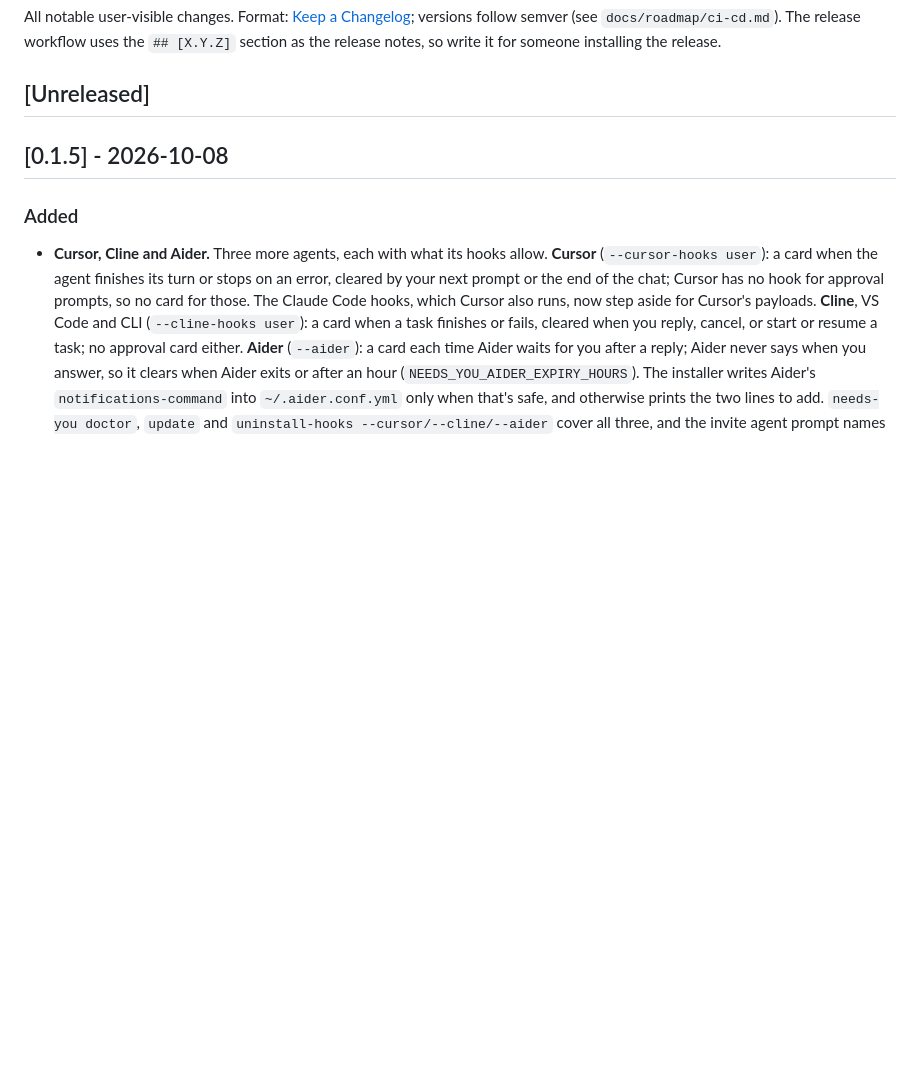
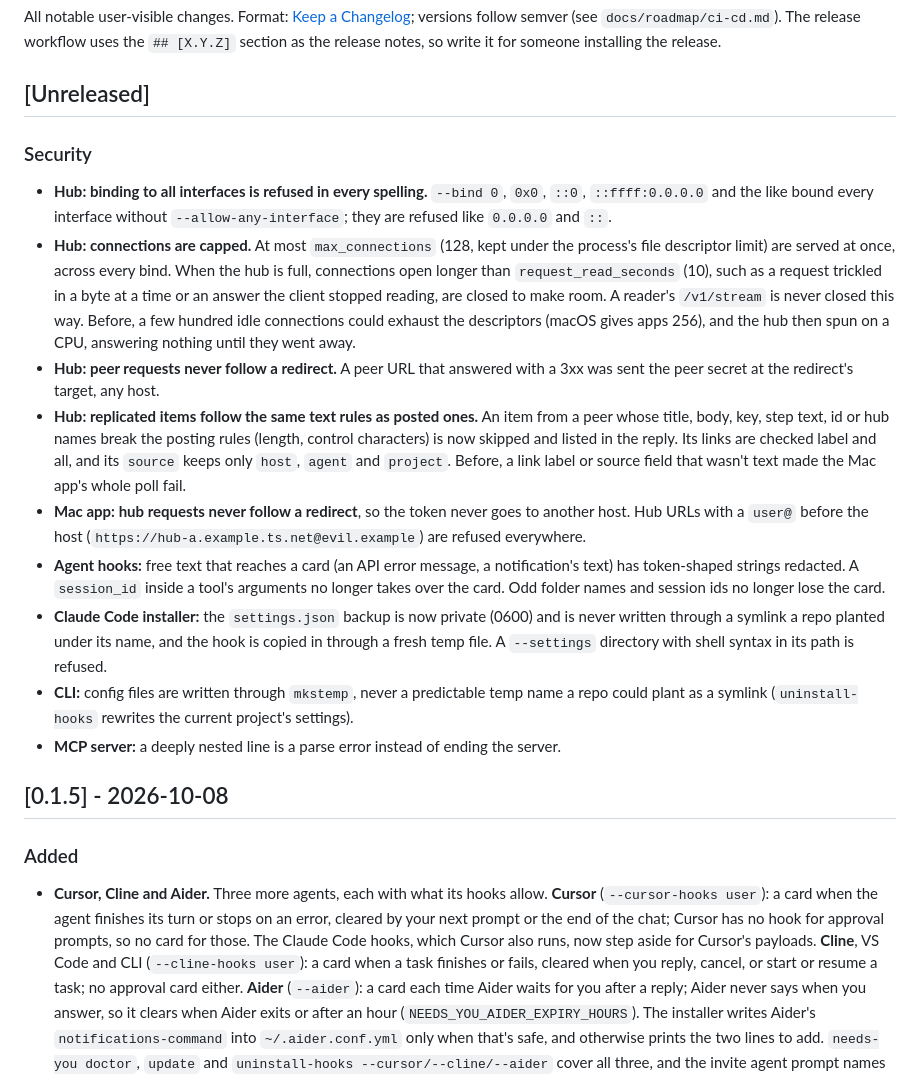
Before and after one commit to tayharris/needs-you, a Markdown page: CHANGELOG.md, the part around the change. GitHub-like rendering; blank space fills up the shorter version.

Commit message:
changelog: security scan fixes

```diff
--- a/CHANGELOG.md
+++ b/CHANGELOG.md
@@ -3,6 +3,18 @@
 All notable user-visible changes. Format: [Keep a Changelog](https://keepachangelog.com/en/1.1.0/); versions follow semver (see `docs/roadmap/ci-cd.md`). The release workflow uses the `## [X.Y.Z]` section as the release notes, so write it for someone installing the release.
 
 ## [Unreleased]
+
+### Security
+
+- **Hub: binding to all interfaces is refused in every spelling.** `--bind 0`, `0x0`, `::0`, `::ffff:0.0.0.0` and the like bound every interface without `--allow-any-interface`; they are refused like `0.0.0.0` and `::`.
+- **Hub: connections are capped.** At most `max_connections` (128, kept under the process's file descriptor limit) are served at once, across every bind. When the hub is full, connections open longer than `request_read_seconds` (10), such as a request trickled in a byte at a time or an answer the client stopped reading, are closed to make room. A reader's `/v1/stream` is never closed this way. Before, a few hundred idle connections could exhaust the descriptors (macOS gives apps 256), and the hub then spun on a CPU, answering nothing until they went away.
+- **Hub: peer requests never follow a redirect.** A peer URL that answered with a 3xx was sent the peer secret at the redirect's target, any host.
+- **Hub: replicated items follow the same text rules as posted ones.** An item from a peer whose title, body, key, step text, id or hub names break the posting rules (length, control characters) is now skipped and listed in the reply. Its links are checked label and all, and its `source` keeps only `host`, `agent` and `project`. Before, a link label or source field that wasn't text made the Mac app's whole poll fail.
+- **Mac app: hub requests never follow a redirect**, so the token never goes to another host. Hub URLs with a `user@` before the host (`https://hub-a.example.ts.net@evil.example`) are refused everywhere.
+- **Agent hooks:** free text that reaches a card (an API error message, a notification's text) has token-shaped strings redacted. A `session_id` inside a tool's arguments no longer takes over the card. Odd folder names and session ids no longer lose the card.
+- **Claude Code installer:** the `settings.json` backup is now private (0600) and is never written through a symlink a repo planted under its name, and the hook is copied in through a fresh temp file. A `--settings` directory with shell syntax in its path is refused.
+- **CLI:** config files are written through `mkstemp`, never a predictable temp name a repo could plant as a symlink (`uninstall-hooks` rewrites the current project's settings).
+- **MCP server:** a deeply nested line is a parse error instead of ending the server.
 
 ## [0.1.5] - 2026-10-08
 
```
